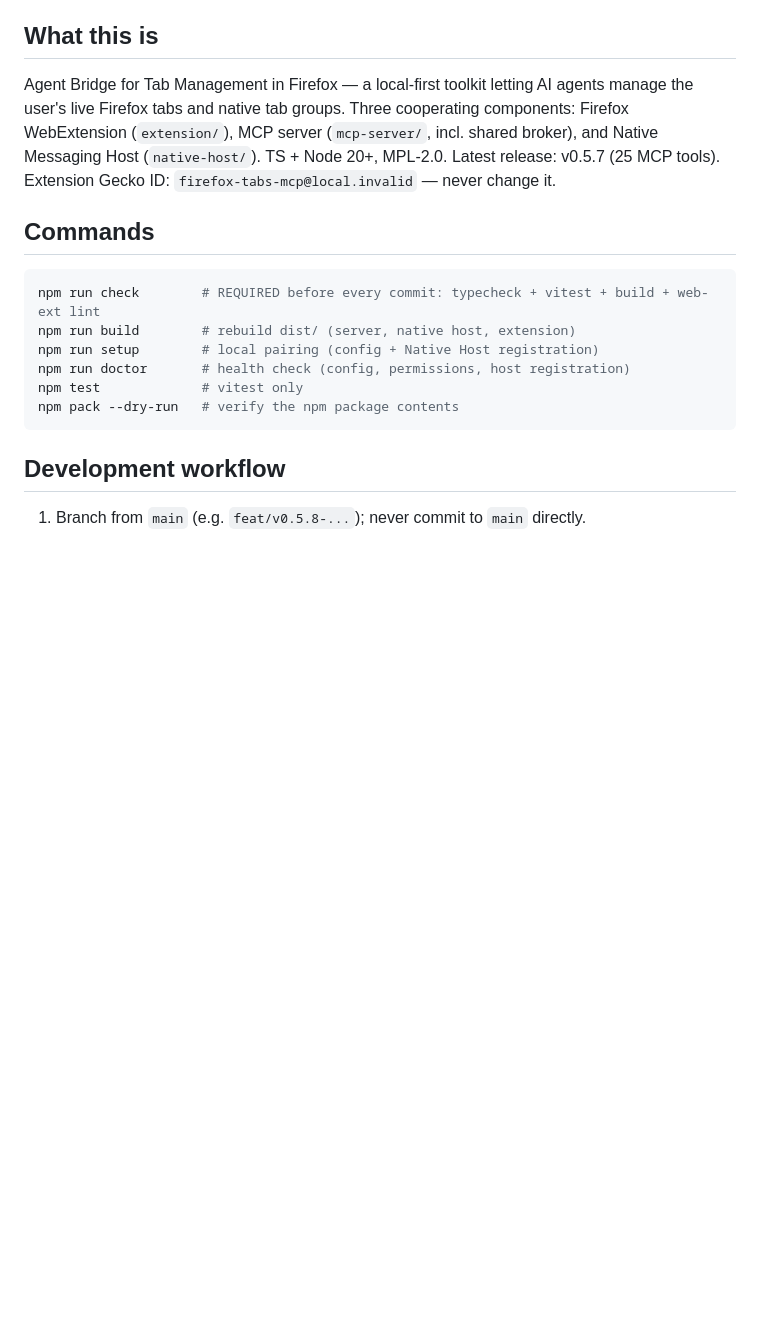
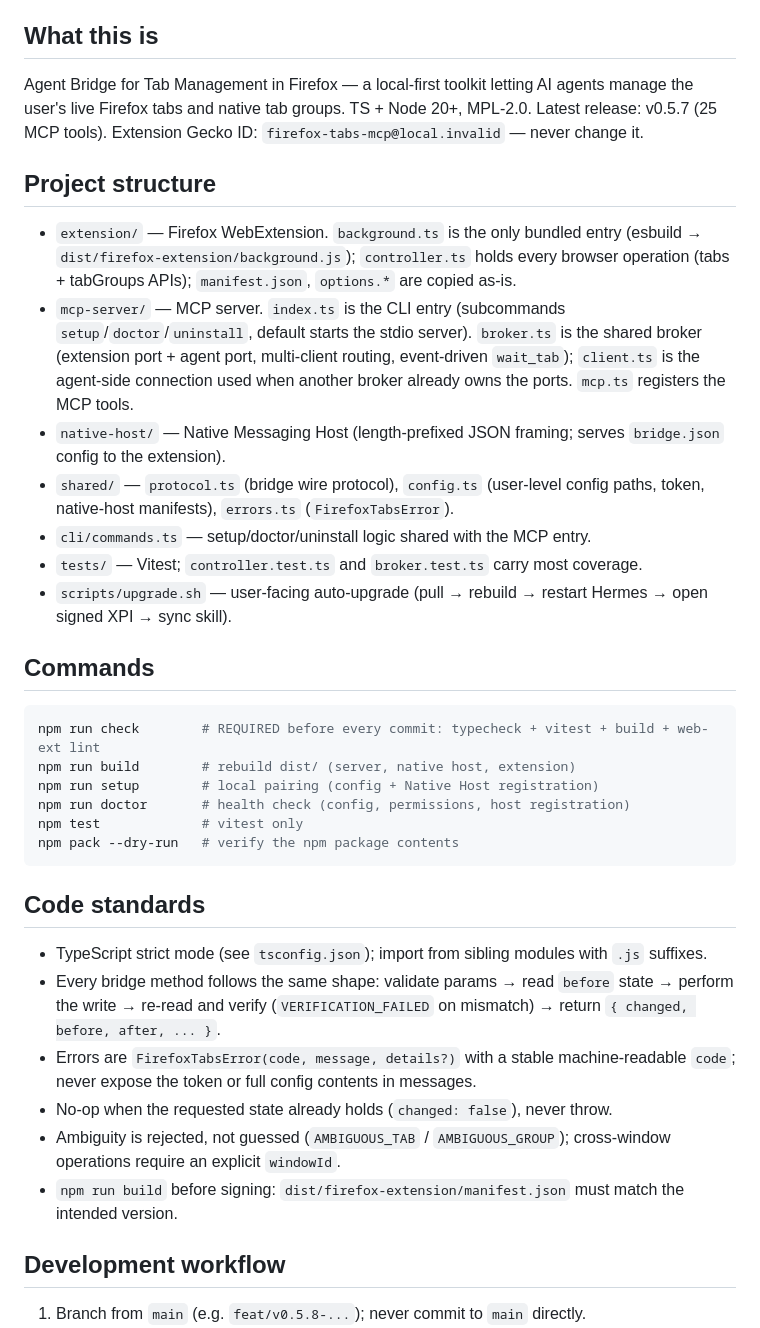
Before and after one commit to Johnnyzlee/agent-bridge-for-tab-management-in-firefox, a Markdown page: AGENTS.md, the part around the change. Rendered like a GitHub page; blank space fills up the shorter version.

Commit message:
docs: polish AGENTS.md per opencode rules standard
Add project structure and code standards sections (build pipeline,
broker/client roles, protocol, error-code and verify-after-write
conventions) per the opencode AGENTS.md guidance.

````diff
--- a/AGENTS.md
+++ b/AGENTS.md
@@ -4,7 +4,17 @@ Project conventions and workflows for agents working in this repository. Read th
 
 ## What this is
 
-Agent Bridge for Tab Management in Firefox — a local-first toolkit letting AI agents manage the user's live Firefox tabs and native tab groups. Three cooperating components: Firefox WebExtension (`extension/`), MCP server (`mcp-server/`, incl. shared broker), and Native Messaging Host (`native-host/`). TS + Node 20+, MPL-2.0. Latest release: v0.5.7 (25 MCP tools). Extension Gecko ID: `firefox-tabs-mcp@local.invalid` — never change it.
+Agent Bridge for Tab Management in Firefox — a local-first toolkit letting AI agents manage the user's live Firefox tabs and native tab groups. TS + Node 20+, MPL-2.0. Latest release: v0.5.7 (25 MCP tools). Extension Gecko ID: `firefox-tabs-mcp@local.invalid` — never change it.
+
+## Project structure
+
+- `extension/` — Firefox WebExtension. `background.ts` is the only bundled entry (esbuild → `dist/firefox-extension/background.js`); `controller.ts` holds every browser operation (tabs + tabGroups APIs); `manifest.json`, `options.*` are copied as-is.
+- `mcp-server/` — MCP server. `index.ts` is the CLI entry (subcommands `setup`/`doctor`/`uninstall`, default starts the stdio server). `broker.ts` is the shared broker (extension port + agent port, multi-client routing, event-driven `wait_tab`); `client.ts` is the agent-side connection used when another broker already owns the ports. `mcp.ts` registers the MCP tools.
+- `native-host/` — Native Messaging Host (length-prefixed JSON framing; serves `bridge.json` config to the extension).
+- `shared/` — `protocol.ts` (bridge wire protocol), `config.ts` (user-level config paths, token, native-host manifests), `errors.ts` (`FirefoxTabsError`).
+- `cli/commands.ts` — setup/doctor/uninstall logic shared with the MCP entry.
+- `tests/` — Vitest; `controller.test.ts` and `broker.test.ts` carry most coverage.
+- `scripts/upgrade.sh` — user-facing auto-upgrade (pull → rebuild → restart Hermes → open signed XPI → sync skill).
 
 ## Commands
 
@@ -16,6 +26,15 @@ npm run doctor       # health check (config, permissions, host registration)
 npm test             # vitest only
 npm pack --dry-run   # verify the npm package contents
 ```
+
+## Code standards
+
+- TypeScript strict mode (see `tsconfig.json`); import from sibling modules with `.js` suffixes.
+- Every bridge method follows the same shape: validate params → read `before` state → perform the write → re-read and verify (`VERIFICATION_FAILED` on mismatch) → return `{ changed, before, after, ... }`.
+- Errors are `FirefoxTabsError(code, message, details?)` with a stable machine-readable `code`; never expose the token or full config contents in messages.
+- No-op when the requested state already holds (`changed: false`), never throw.
+- Ambiguity is rejected, not guessed (`AMBIGUOUS_TAB` / `AMBIGUOUS_GROUP`); cross-window operations require an explicit `windowId`.
+- `npm run build` before signing: `dist/firefox-extension/manifest.json` must match the intended version.
 
 ## Development workflow
 
````
